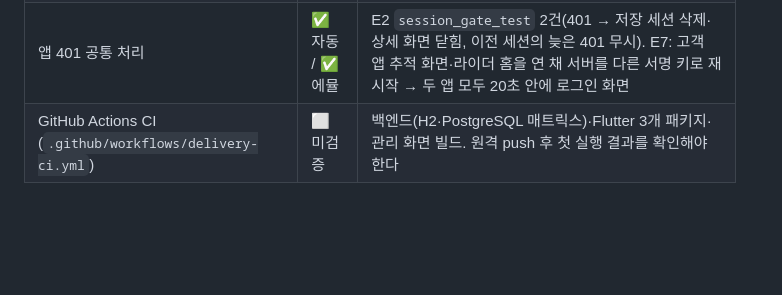
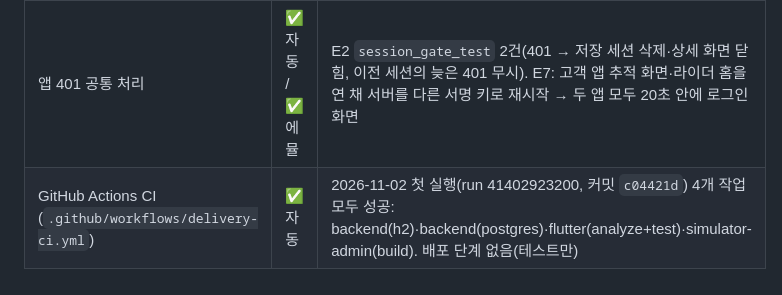
Before and after one commit to whdrms971/bmart-study, a Markdown page: docs/delivery-implementation/TEST_MATRIX.md, the part around the change. GitHub-like rendering; blank space fills up the shorter version.

```diff
--- a/docs/delivery-implementation/TEST_MATRIX.md
+++ b/docs/delivery-implementation/TEST_MATRIX.md
@@ -162,4 +162,4 @@
 | 교착 ②: 인계 스캔이 MFC 호출 동안 행 잠금 유지 | ✅ 자동 | 스캔을 준비(짧은 트랜잭션, 포장 `HANDOVER_UNKNOWN`) → 트랜잭션 밖 MFC 호출 → 반영(짧은 트랜잭션)으로 분리. 그 사이 취소·무효화된 포장은 `DELIVERY_CANCELLED` |
 | 취소 차단 기준 (cancel-vs-handover S3-b) | ✅ 자동 | 취소는 **HANDED_OVER 포장이 있을 때만** 차단(인계 확인 중 상태로 미리 막지 않음). 재배정 해제는 기존대로 움직인 포장이 있으면 차단. D-12 3회 반복 통과, E1 통과 |
 | 앱 401 공통 처리 | ✅ 자동 / ✅ 에뮬 | E2 `session_gate_test` 2건(401 → 저장 세션 삭제·상세 화면 닫힘, 이전 세션의 늦은 401 무시). E7: 고객 앱 추적 화면·라이더 홈을 연 채 서버를 다른 서명 키로 재시작 → 두 앱 모두 20초 안에 로그인 화면 |
-| GitHub Actions CI (`.github/workflows/delivery-ci.yml`) | ⬜ 미검증 | 백엔드(H2·PostgreSQL 매트릭스)·Flutter 3개 패키지·관리 화면 빌드. 원격 push 후 첫 실행 결과를 확인해야 한다 |
+| GitHub Actions CI (`.github/workflows/delivery-ci.yml`) | ✅ 자동 | 2026-11-02 첫 실행(run 41402923200, 커밋 `c04421d`) 4개 작업 모두 성공: backend(h2)·backend(postgres)·flutter(analyze+test)·simulator-admin(build). 배포 단계 없음(테스트만) |
```
Also changed, not shown: docs/delivery-implementation/FINAL_REPORT.md (+1 -1 lines).
